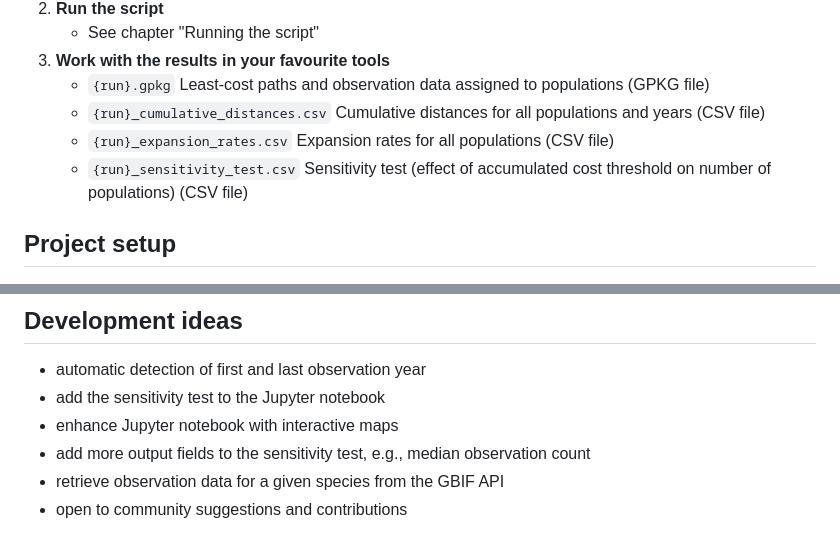
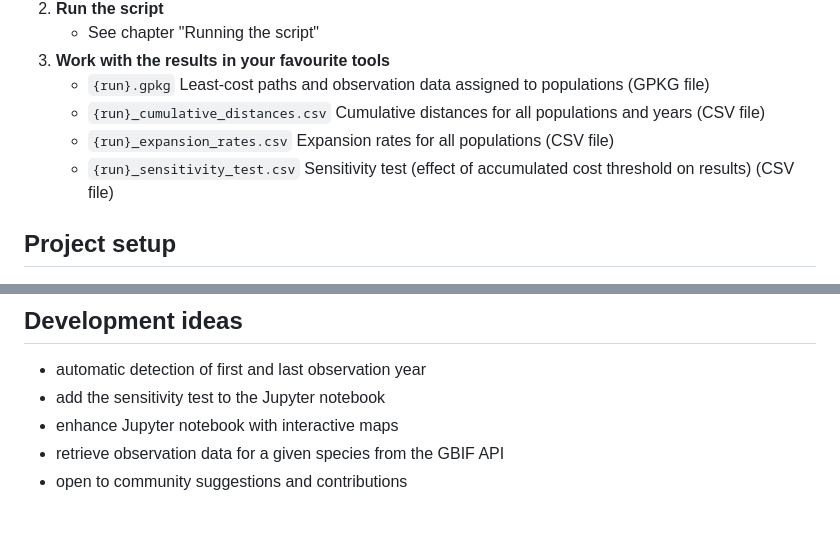
Before and after one commit to thunwal/bioinvasionanalysis, a Markdown page: README.md, 2 parts joined by grey strips. GitHub-like rendering.

Commit message:
development idea regarding extended sensitivity test has now been implemented

```diff
--- a/README.md
+++ b/README.md
@@ -41,7 +41,7 @@ and a very basic [cost surface](data/cost_surface_gtopo30_esri102031_5km_exp_res
    - `{run}.gpkg` Least-cost paths and observation data assigned to populations (GPKG file)
    - `{run}_cumulative_distances.csv` Cumulative distances for all populations and years (CSV file)
    - `{run}_expansion_rates.csv` Expansion rates for all populations (CSV file)
-   - `{run}_sensitivity_test.csv` Sensitivity test (effect of accumulated cost threshold on number of populations) (CSV file)
+   - `{run}_sensitivity_test.csv` Sensitivity test (effect of accumulated cost threshold on results) (CSV file)
 
 ## Project setup
 
@@ -107,6 +107,5 @@ Note: The observation data are automatically projected to the coordinate referen
 - automatic detection of first and last observation year
 - add the sensitivity test to the Jupyter notebook
 - enhance Jupyter notebook with interactive maps
-- add more output fields to the sensitivity test, e.g., median observation count
 - retrieve observation data for a given species from the GBIF API
 - open to community suggestions and contributions
```
